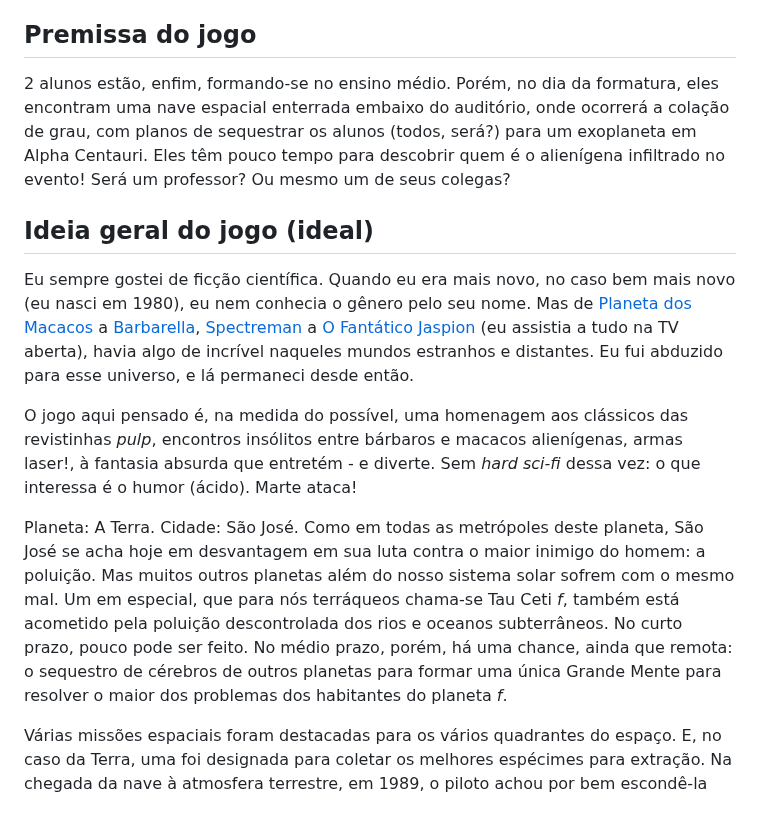
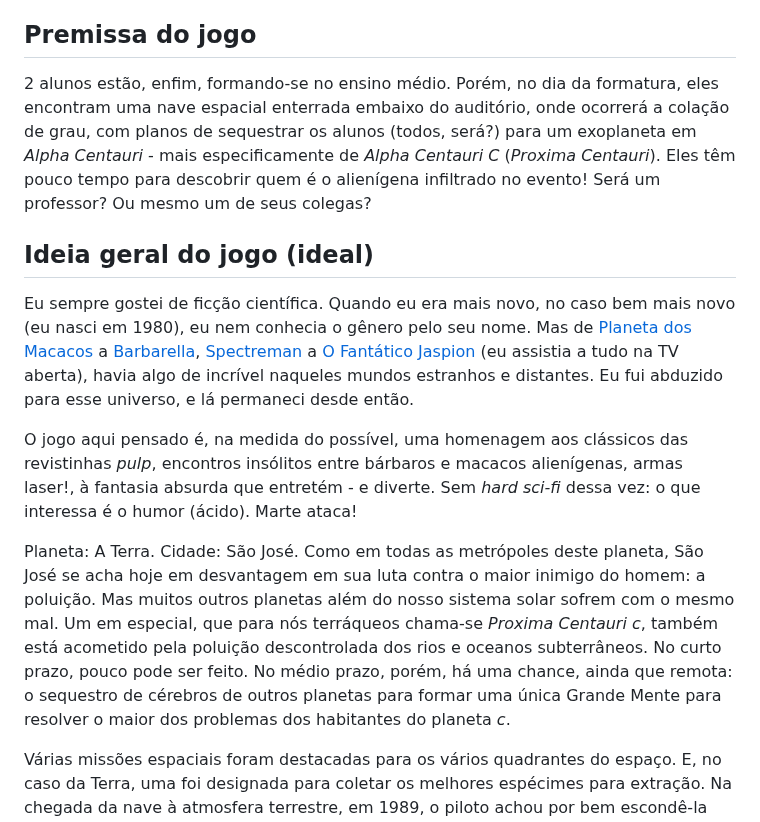
Before and after one commit to ederson-torresini/adcipt20231, a Markdown page: README.md, the part around the change. Rendered like a GitHub page.

Commit message:
Corrigir nome do planeta

```diff
--- a/README.md
+++ b/README.md
@@ -4,7 +4,7 @@ Para este semestre de 2023.1, a turma escolheu como tema de projeto o desenvolvi
 
 ## Premissa do jogo
 
-2 alunos estão, enfim, formando-se no ensino médio. Porém, no dia da formatura, eles encontram uma nave espacial enterrada embaixo do auditório, onde ocorrerá a colação de grau, com planos de sequestrar os alunos (todos, será?) para um exoplaneta em Alpha Centauri. Eles têm pouco tempo para descobrir quem é o alienígena infiltrado no evento! Será um professor? Ou mesmo um de seus colegas?
+2 alunos estão, enfim, formando-se no ensino médio. Porém, no dia da formatura, eles encontram uma nave espacial enterrada embaixo do auditório, onde ocorrerá a colação de grau, com planos de sequestrar os alunos (todos, será?) para um exoplaneta em _Alpha Centauri_ - mais especificamente de _Alpha Centauri C_ (_Proxima Centauri_). Eles têm pouco tempo para descobrir quem é o alienígena infiltrado no evento! Será um professor? Ou mesmo um de seus colegas?
 
 ## Ideia geral do jogo (ideal)
 
@@ -12,7 +12,7 @@ Eu sempre gostei de ficção científica. Quando eu era mais novo, no caso bem m
 
 O jogo aqui pensado é, na medida do possível, uma homenagem aos clássicos das revistinhas _pulp_, encontros insólitos entre bárbaros e macacos alienígenas, armas laser!, à fantasia absurda que entretém - e diverte. Sem _hard sci-fi_ dessa vez: o que interessa é o humor (ácido). Marte ataca!
 
-Planeta: A Terra. Cidade: São José. Como em todas as metrópoles deste planeta, São José se acha hoje em desvantagem em sua luta contra o maior inimigo do homem: a poluição. Mas muitos outros planetas além do nosso sistema solar sofrem com o mesmo mal. Um em especial, que para nós terráqueos chama-se Tau Ceti _f_, também está acometido pela poluição descontrolada dos rios e oceanos subterrâneos. No curto prazo, pouco pode ser feito. No médio prazo, porém, há uma chance, ainda que remota: o sequestro de cérebros de outros planetas para formar uma única Grande Mente para resolver o maior dos problemas dos habitantes do planeta _f_.
+Planeta: A Terra. Cidade: São José. Como em todas as metrópoles deste planeta, São José se acha hoje em desvantagem em sua luta contra o maior inimigo do homem: a poluição. Mas muitos outros planetas além do nosso sistema solar sofrem com o mesmo mal. Um em especial, que para nós terráqueos chama-se _Proxima Centauri c_, também está acometido pela poluição descontrolada dos rios e oceanos subterrâneos. No curto prazo, pouco pode ser feito. No médio prazo, porém, há uma chance, ainda que remota: o sequestro de cérebros de outros planetas para formar uma única Grande Mente para resolver o maior dos problemas dos habitantes do planeta _c_.
 
 Várias missões espaciais foram destacadas para os vários quadrantes do espaço. E, no caso da Terra, uma foi designada para coletar os melhores espécimes para extração. Na chegada da nave à atmosfera terrestre, em 1989, o piloto achou por bem escondê-la em um prédio em construção. Mais especificamente, nas coordenadas terrestres 27°36'30.427"S e 48°38'0.938"O. Paciência, eles virão.
 
```
